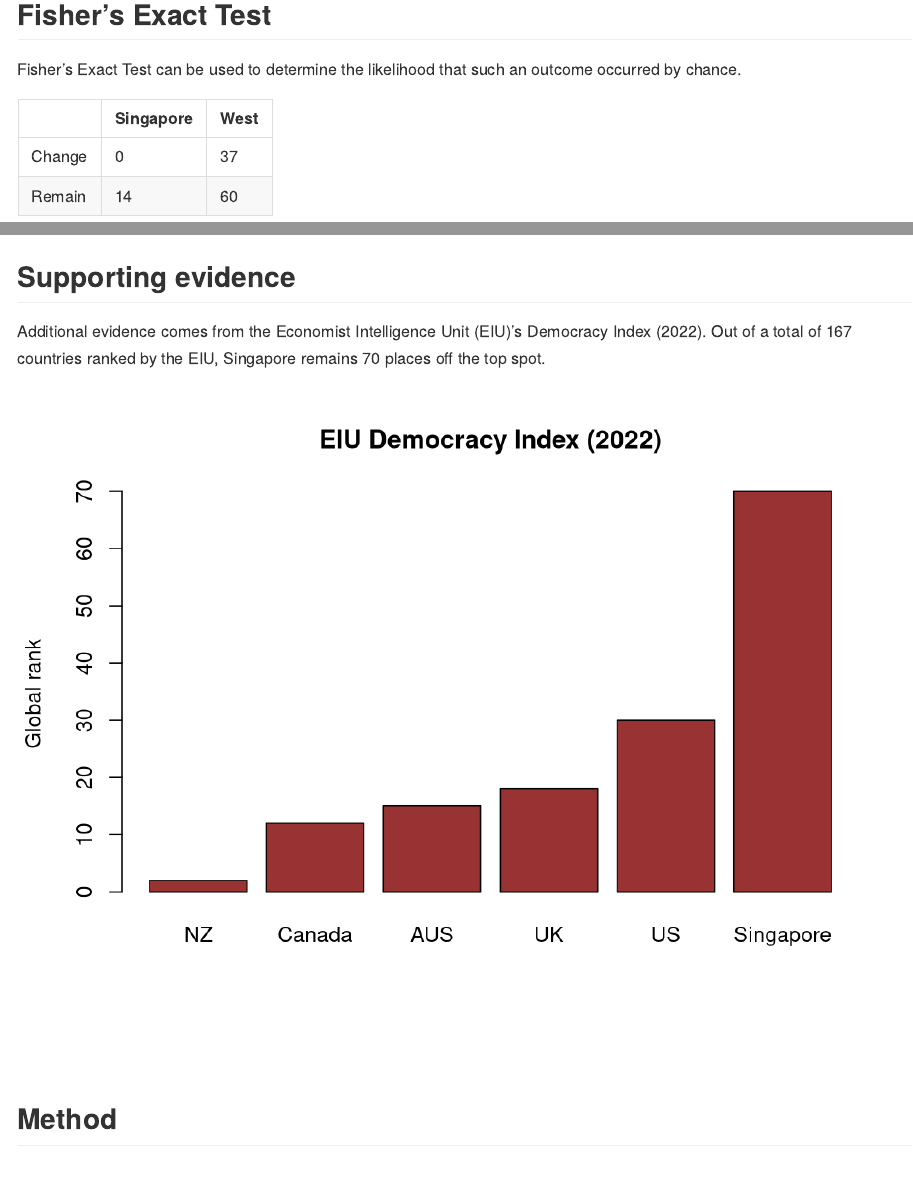
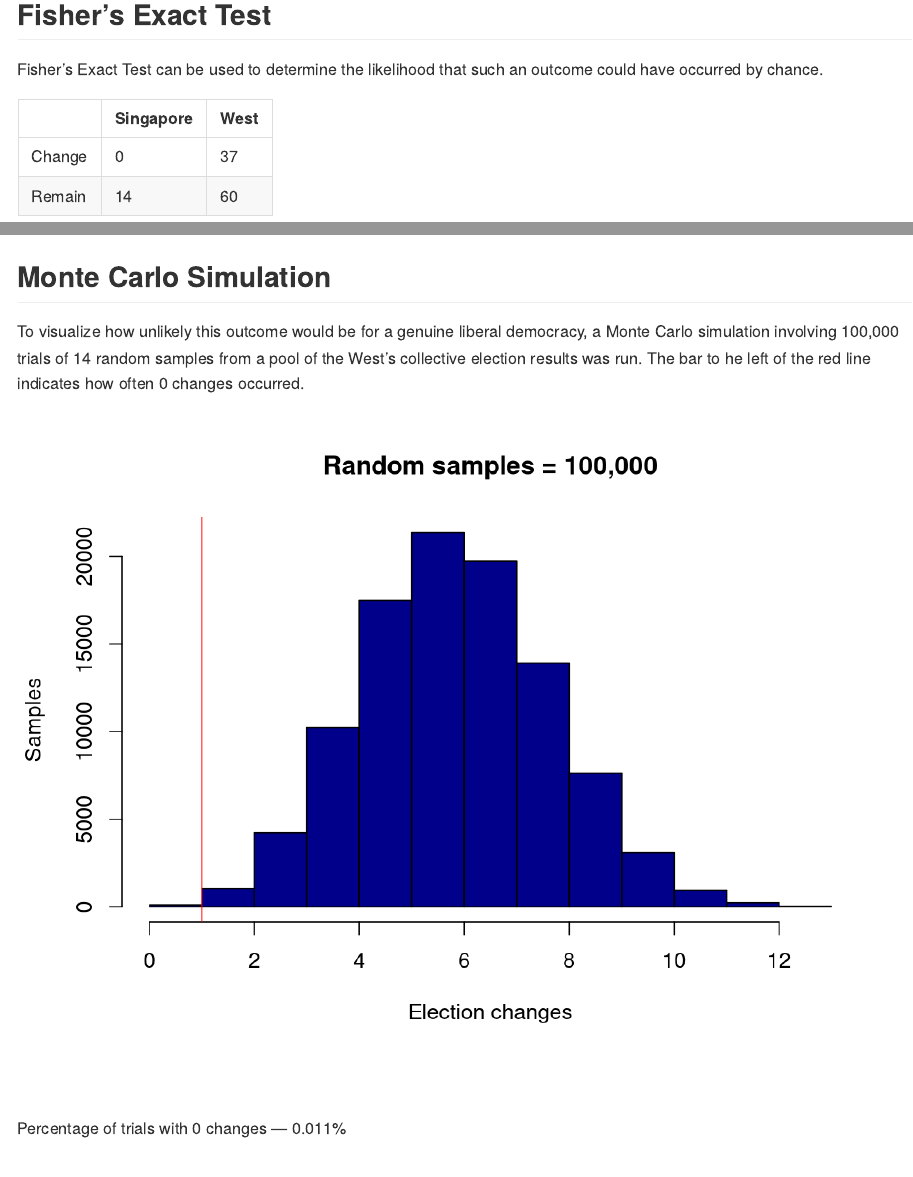
Before and after one commit to jcarterlab/The-Dictator, an R Markdown document (R/The-Dictator.Rmd): the page in a window 1100 px wide, from 2010 px down, and a second part further down, joined at a grey line. Rendered offline with R 4.5, knitr and Pandoc, with nearby package versions.

Commit message:
added a monte carlo simulation

````diff
--- a/R/The-Dictator.Rmd
+++ b/R/The-Dictator.Rmd
@@ -129,7 +129,7 @@ barplot(change_rate_df$change_rate, names.arg=c(pull(change_rate_df[1])),
 
 ## **Fisher's Exact Test**
 
-Fisher's Exact Test can be used to determine the likelihood that such an outcome occurred by chance.
+Fisher's Exact Test can be used to determine the likelihood that such an outcome could have occurred by chance.
 
 ```{r, echo = FALSE, message = FALSE, warning = FALSE, dpi=600}
 
@@ -244,3 +248,30 @@ abline(h=0.05, col="blue")
+## **Monte Carlo Simulation**
+
+To visualize how unlikely this outcome would be for a genuine liberal democracy, a Monte Carlo simulation involving 100,000 trials of 14 random samples from a pool of the West's collective election results was run. The bar to he left of the red line indicates how often 0 changes occurred.
+
+```{r, echo = FALSE, message = FALSE, warning = FALSE, dpi=600}
+
+n <- 10^5
+
+# runs a monte carlo simulation for
+run_monte_carlo <- function(n) {
+  samples <- list()
+  for(i in 1:n) {
+    samples[i] <- sum(sample(west$change, 14, replace=TRUE))
+  }
+  return(unlist(samples))
+}
+samples <- run_monte_carlo(n)
+
+hist(samples, breaks=13, include.lowest=TRUE, right=F, col='darkblue',
+     main="Random samples = 100,000", xlab="Election changes", ylab="Samples")
+abline(v=1, col="red")
+
+```
+
+&nbsp;
+
+Percentage of trials with 0 changes --- `r round((sum(samples==1) / n),3)`%
 
 &nbsp;
 
````
Also changed, not shown: R/Singapore_vs_West.R (+21 -0 lines), R/The-Dictator.md, R/The-Dictator_files/figure-gfm/unnamed-chunk-6-1.png, R/The-Dictator_files/figure-gfm/unnamed-chunk-7-1.png (added), R/The-Dictator.Rmd (8 more changed lines).
